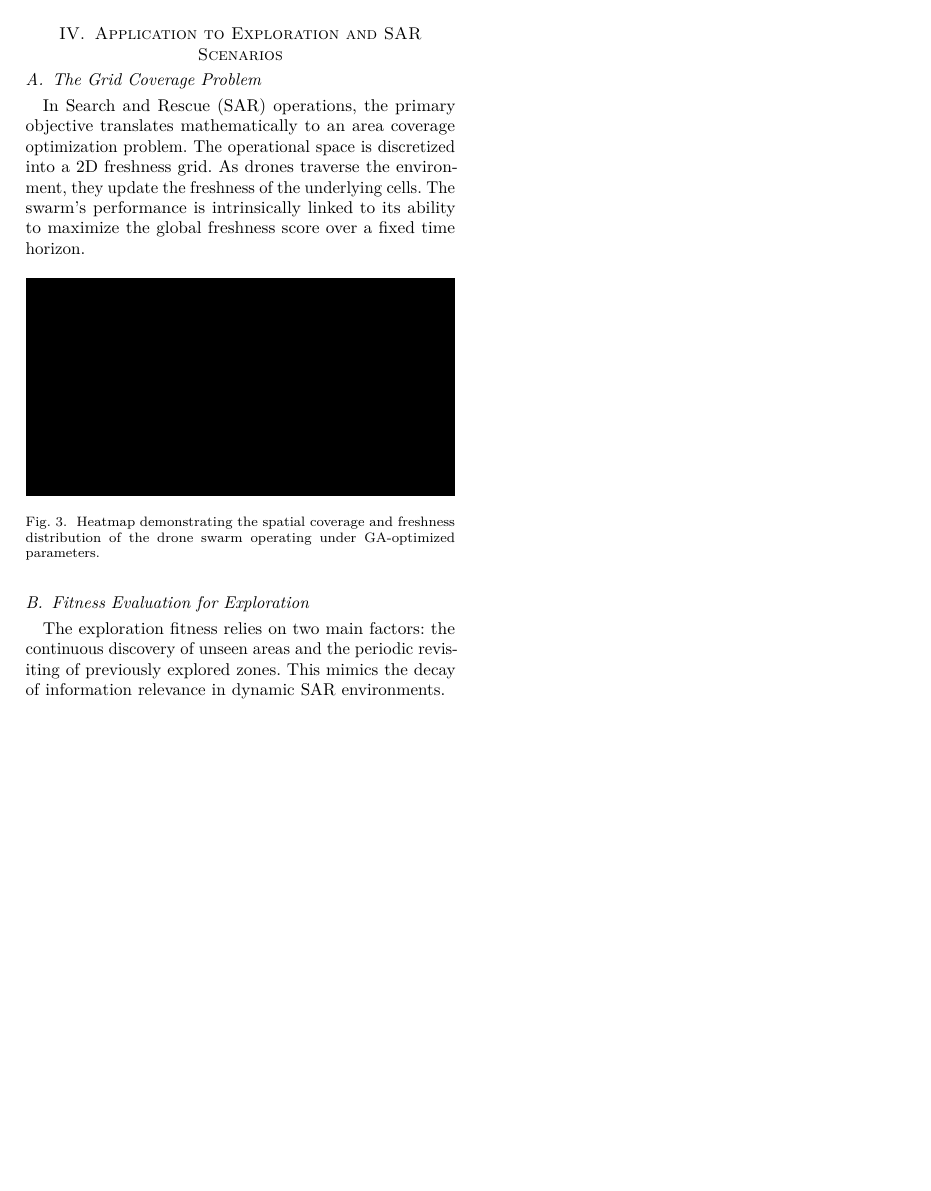
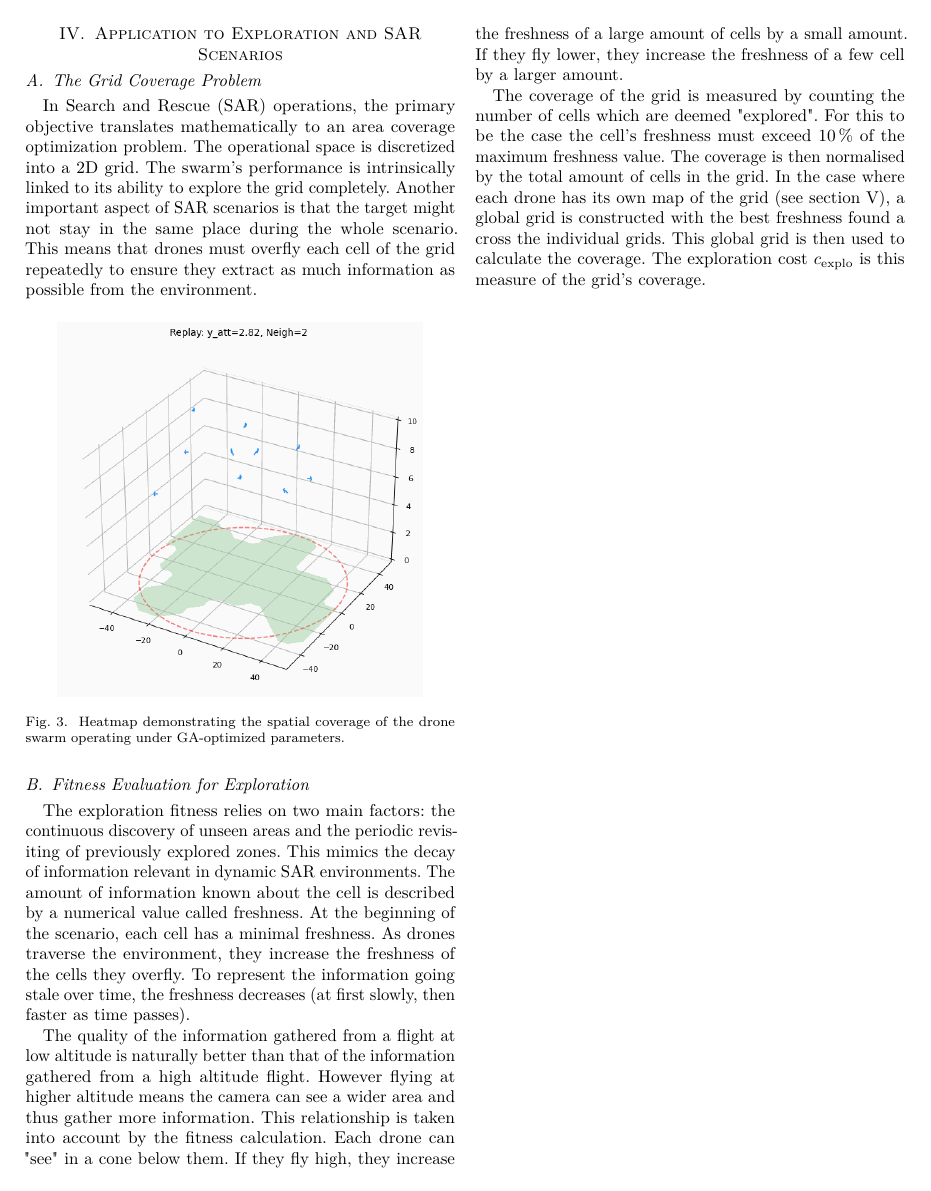
Before and after one commit to GuillaumeCldn/Rapport-PIR, a LaTeX paper (rapportPIR.tex): page 5 of 9. Compiled offline with pdfLaTeX; a missing font is replaced by an installed copy or a similar font; a LaTeX package or settings file that is missing is left out.

Commit message:
Added freshness descritption

```diff
--- a/rapportPIR.tex
+++ b/rapportPIR.tex
@@ -261,18 +263,22 @@ Ultimately, this parameter sweep demonstrates that the scalability of the bio-in
 \label{sec:exploration}
 
 \subsection{The Grid Coverage Problem}
-In Search and Rescue (SAR) operations, the primary objective translates mathematically to an area coverage optimization problem. The operational space is discretized into a 2D freshness grid. As drones traverse the environment, they update the freshness of the underlying cells. The swarm's performance is intrinsically linked to its ability to maximize the global freshness score over a fixed time horizon.
+In Search and Rescue (SAR) operations, the primary objective translates mathematically to an area coverage optimization problem. The operational space is discretized into a 2D grid. The swarm's performance is intrinsically linked to its ability to explore the grid completely. Another important aspect of SAR scenarios is that the target might not stay in the same place during the whole scenario. This means that drones must overfly each cell of the grid repeatedly to ensure they extract as much information as possible from the environment.
 
 \begin{figure}[htbp]
 	\centering
-	% Placeholder for Exploration Heatmap
-	\rule{\linewidth}{4.5cm}
-	\caption{Heatmap demonstrating the spatial coverage and freshness distribution of the drone swarm operating under GA-optimized parameters.}
+	% \rule{\linewidth}{4.5cm}
+	\includegraphics[width=0.85\linewidth]{explo_visualisation.png}
+	\caption{Heatmap demonstrating the spatial coverage of the drone swarm operating under GA-optimized parameters.}
 	\label{fig:heatmap}
 \end{figure}
 
 \subsection{Fitness Evaluation for Exploration}
-The exploration fitness relies on two main factors: the continuous discovery of unseen areas and the periodic revisiting of previously explored zones. This mimics the decay of information relevance in dynamic SAR environments.
+The exploration fitness relies on two main factors: the continuous discovery of unseen areas and the periodic revisiting of previously explored zones. This mimics the decay of information relevant in dynamic SAR environments. The amount of information known about the cell is described by a numerical value called freshness. At the beginning of the scenario, each cell has a minimal freshness. As drones traverse the environment, they increase the freshness of the cells they overfly. To represent the information going stale over time, the freshness decreases (at first slowly, then faster as time passes).
+
+The quality of the information gathered from a flight at low altitude is naturally better than that of the information gathered from a high altitude flight. However flying at higher altitude means the camera can see a wider area and thus gather more information. This relationship is taken into account by the fitness calculation. Each drone can "see" in a cone below them. If they fly high, they increase the freshness of a large amount of cells by a small amount. If they fly lower, they increase the freshness of a few cell by a larger amount.
+
+The coverage of the grid is measured by counting the number of cells which are deemed "explored". For this to be the case the cell's freshness must exceed \SI{10}{\%} of the maximum freshness value. The coverage is then normalised by the total amount of cells in the grid. In the case where each drone has its own map of the grid (see section \ref{sec:information}), a global grid is constructed with the best freshness found a cross the individual grids. This global grid is then used to calculate the coverage. The exploration cost $c_{\text{explo}}$ is this measure of the grid's coverage.
 
 \clearpage
 % ---------------------------------------------------------
```
Also changed, not shown: bibPIR.bib (+11 -0 lines), explo_visualisation.png (added), rapportPIR.pdf, rapportPIR.tex (2 more changed lines).
